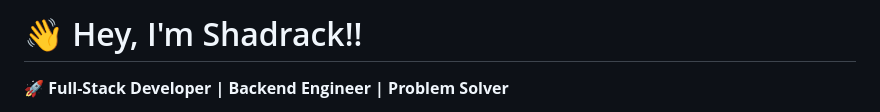
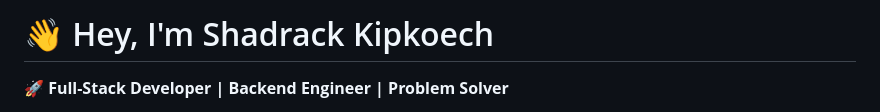
Before and after one commit to codewithshadyy/codewithshadyy, a Markdown page: README.md, the part around the change. Drawn GitHub-style.

Commit message:
Change name to Shadrack Kipkoech in README
Updated name in README to include full name.

```diff
--- a/README.md
+++ b/README.md
@@ -1,5 +1,5 @@
 
-# 👋 Hey, I'm Shadrack!!
+# 👋 Hey, I'm Shadrack  Kipkoech
 
 🚀 **Full-Stack Developer | Backend Engineer | Problem Solver**
 
```
